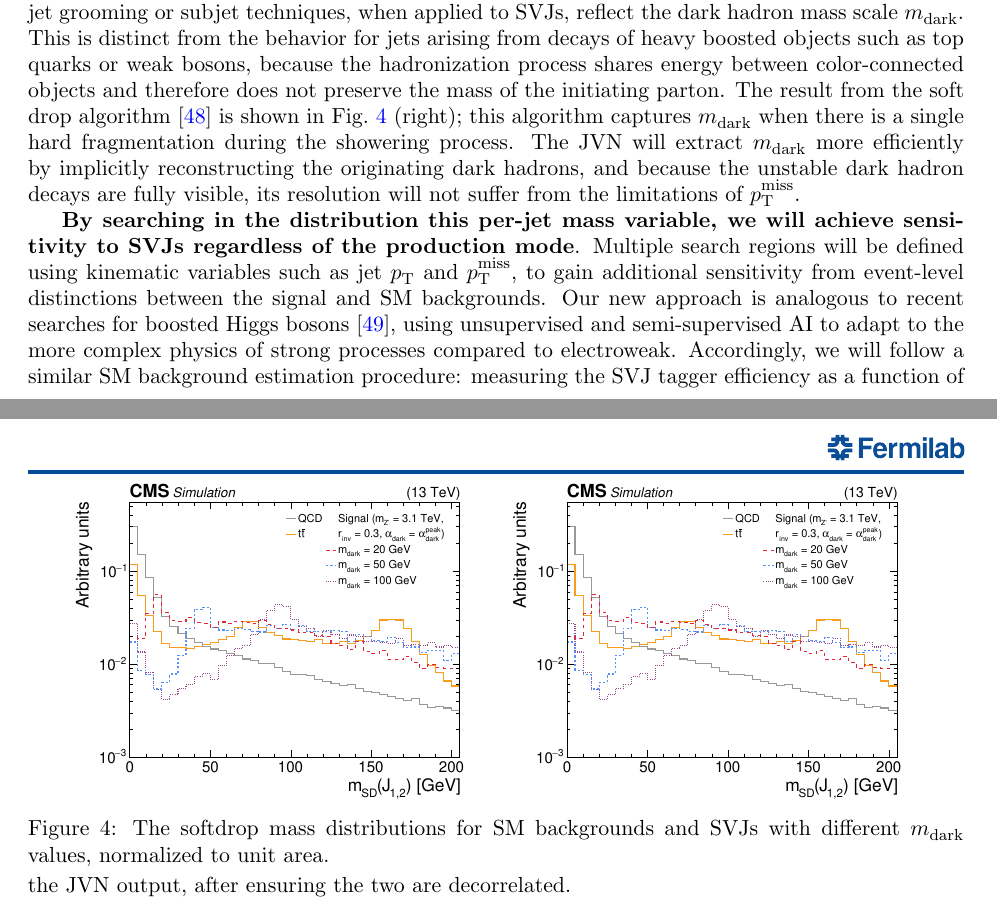
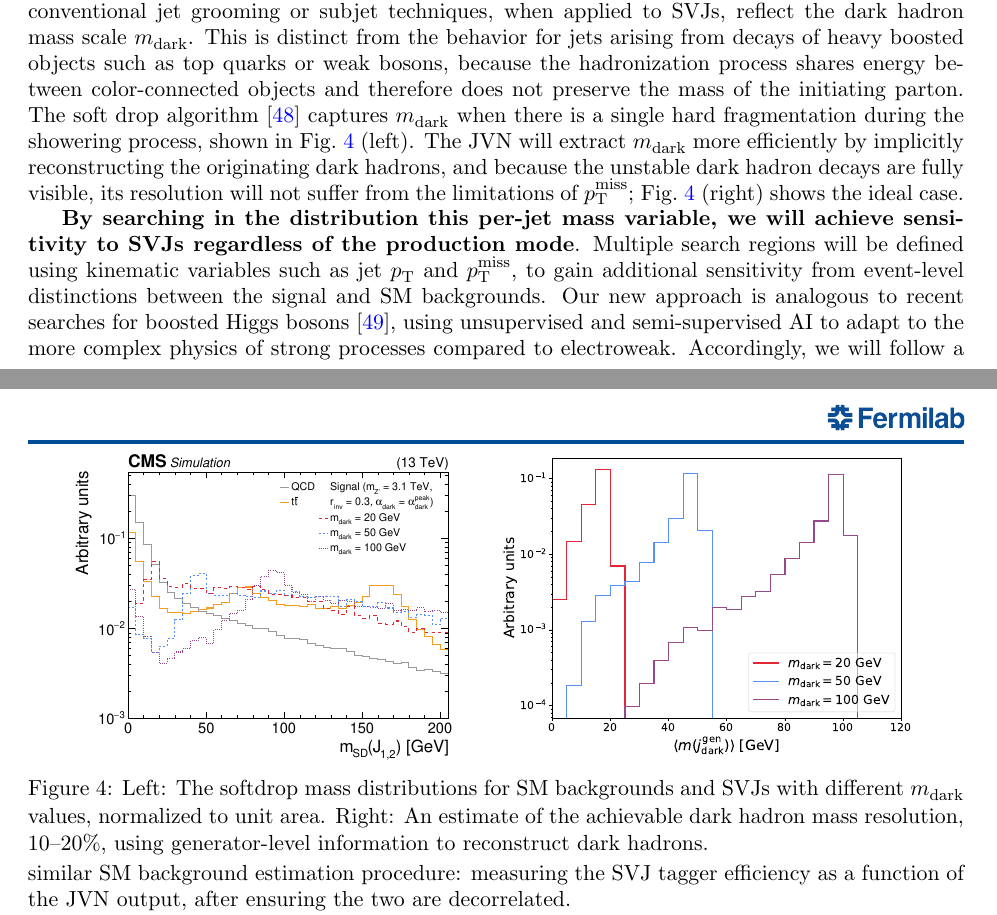
Before and after one commit to kpedro88/eca2024_proposal, a LaTeX document (main.tex, which reads darkqcd.tex): two parts of pages 8 and 9 of 34, joined at a grey line, cut so that both start at the same text. Compiled offline with pdfLaTeX.

Commit message:
final figure updates

```diff
--- a/darkqcd.tex
+++ b/darkqcd.tex
@@ -171,15 +171,17 @@ We will introduce a GNN in the EVN formalism, creating a jet variable network (J
 This new approach is inspired by the observations from Refs.~\cite{Strassler:2008fv,CMS:2021dzg} that conventional jet grooming or subjet techniques, when applied to SVJs, reflect the dark hadron mass scale \mdark.
 This is distinct from the behavior for jets arising from decays of heavy boosted objects such as top quarks or weak bosons,
 because the hadronization process shares energy between color-connected objects and therefore does not preserve the mass of the initiating parton.
-The result from the soft drop algorithm~\cite{Larkoski:2014wba} is shown in Fig.~\ref{fig:svjmass} (right); this algorithm captures \mdark when there is a single hard fragmentation during the showering process.
+The soft drop algorithm~\cite{Larkoski:2014wba} captures \mdark when there is a single hard fragmentation during the showering process, shown in Fig.~\ref{fig:svjmass} (left).
 The JVN will extract \mdark more efficiently by implicitly reconstructing the originating dark hadrons,
-and because the unstable dark hadron decays are fully visible, its resolution will not suffer from the limitations of \ptmiss.
+and because the unstable dark hadron decays are fully visible, its resolution will not suffer from the limitations of \ptmiss;
+Fig.~\ref{fig:svjmass} (right) shows the ideal case.
 
 % todo: remove mdark=1, W, Z; make gen-level plot of dark hadron reco
 \begin{figure}[htb!]
 \centering
-\twofigeqh{figures/bothjetAK8msd_dijetmtdetahadloosespike_bdt_mdark_flatptZ30_ECA.pdf}{figures/bothjetAK8msd_dijetmtdetahadloosespike_bdt_mdark_flatptZ30_ECA.pdf}
-\caption{The softdrop mass distributions for SM backgrounds and SVJs with different \mdark values, normalized to unit area.}
+\twofigeqh{figures/bothjetAK8msd_dijetmtdetahadloosespike_bdt_mdark_flatptZ30_ECA.pdf}{figures/darkHadronJetMassSomeAvg.pdf}
+\caption{Left: The softdrop mass distributions for SM backgrounds and SVJs with different \mdark values, normalized to unit area.
+Right: An estimate of the achievable dark hadron mass resolution, 10--20\%, using generator-level information to reconstruct dark hadrons.}
 \label{fig:svjmass}
 \end{figure}
 
```
Also changed, not shown: content.tex (+1 -1 lines), figures/darkHadronJetMassSomeAvg.pdf (added), figures/rocScoreSigP2DQCD_rinv.pdf.
